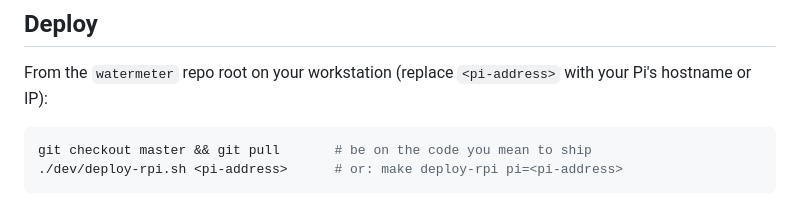
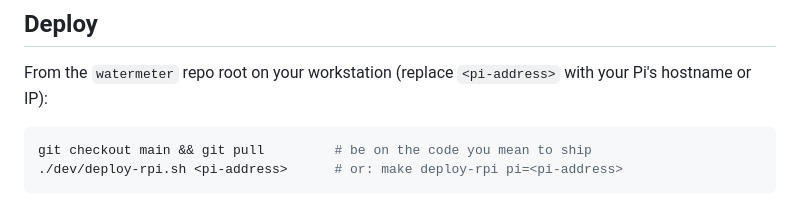
Before and after one commit to anthonywittig/watermeter, a Markdown page: docs/rpi-deploy.md, the part around the change. GitHub-like rendering.

Commit message:
docs: refer to main instead of master (#14)

````diff
--- a/docs/rpi-deploy.md
+++ b/docs/rpi-deploy.md
@@ -27,7 +27,7 @@ From the `watermeter` repo root on your workstation (replace `<pi-address>`
 with your Pi's hostname or IP):
 
 ```sh
-git checkout master && git pull       # be on the code you mean to ship
+git checkout main && git pull         # be on the code you mean to ship
 ./dev/deploy-rpi.sh <pi-address>      # or: make deploy-rpi pi=<pi-address>
 ```
 
````
